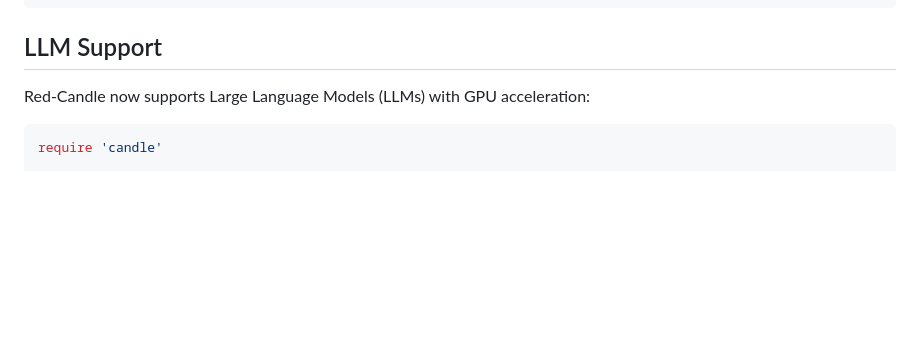
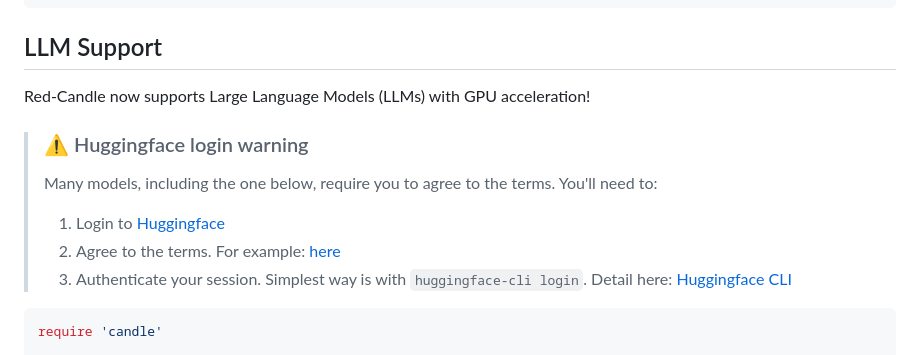
Before and after one commit to assaydepot/red-candle, a Markdown page: README.md, the part around the change. GitHub-like rendering; blank space fills up the shorter version.

Commit message:
Adding a note about logging in with huggingface

````diff
--- a/README.md
+++ b/README.md
@@ -43,7 +43,14 @@ results = reranker.rerank("query", ["doc1", "doc2", "doc3"])
 
 ## LLM Support
 
-Red-Candle now supports Large Language Models (LLMs) with GPU acceleration:
+Red-Candle now supports Large Language Models (LLMs) with GPU acceleration!
+
+> ### ⚠️ Huggingface login warning
+>
+> Many models, including the one below, require you to agree to the terms. You'll need to:
+> 1. Login to [Huggingface](https://huggingface.co)
+> 2. Agree to the terms. For example: [here](https://huggingface.co/mistralai/Mistral-7B-Instruct-v0.1)
+> 3. Authenticate your session. Simplest way is with `huggingface-cli login`. Detail here: [Huggingface CLI](https://huggingface.co/docs/huggingface_hub/en/guides/cli)
 
 ```ruby
 require 'candle'
````
